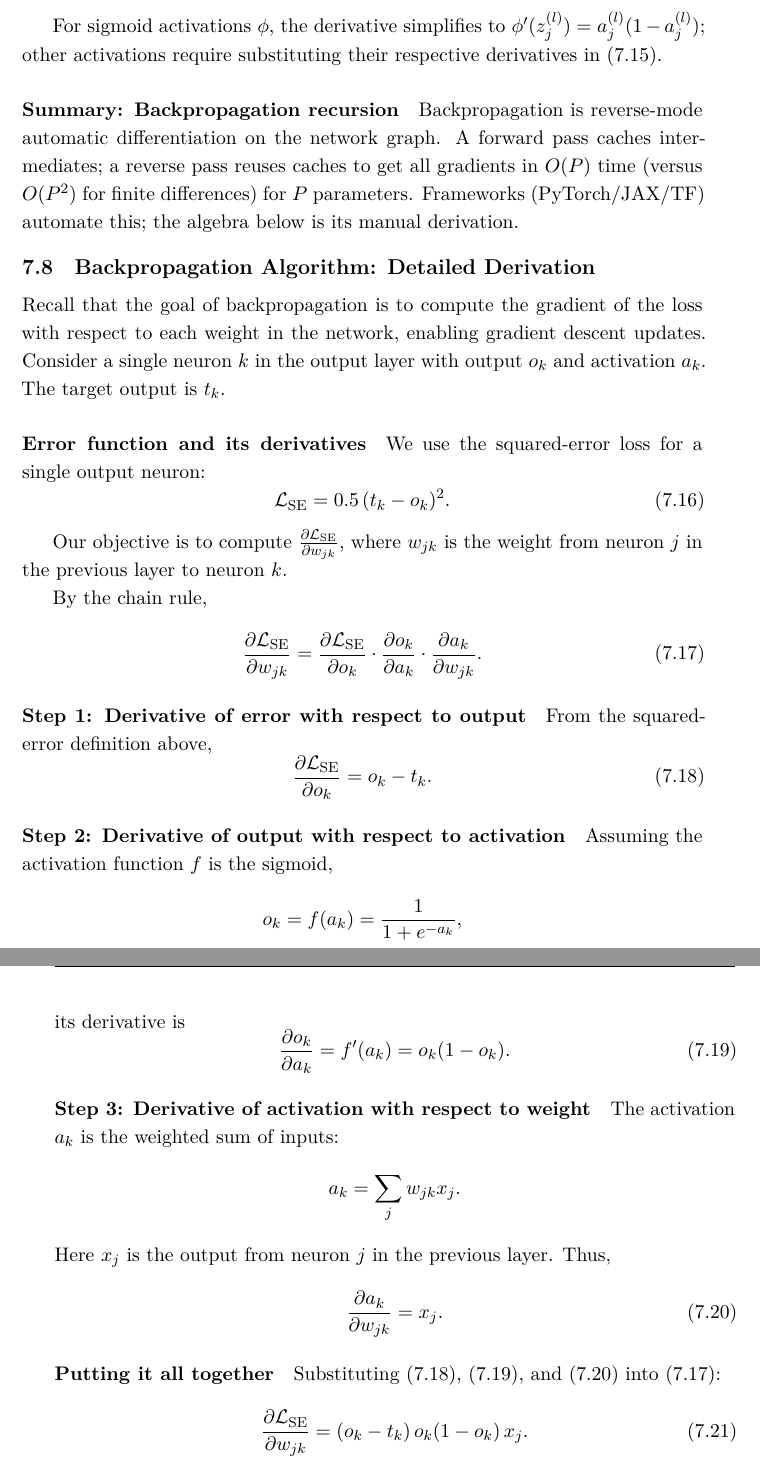
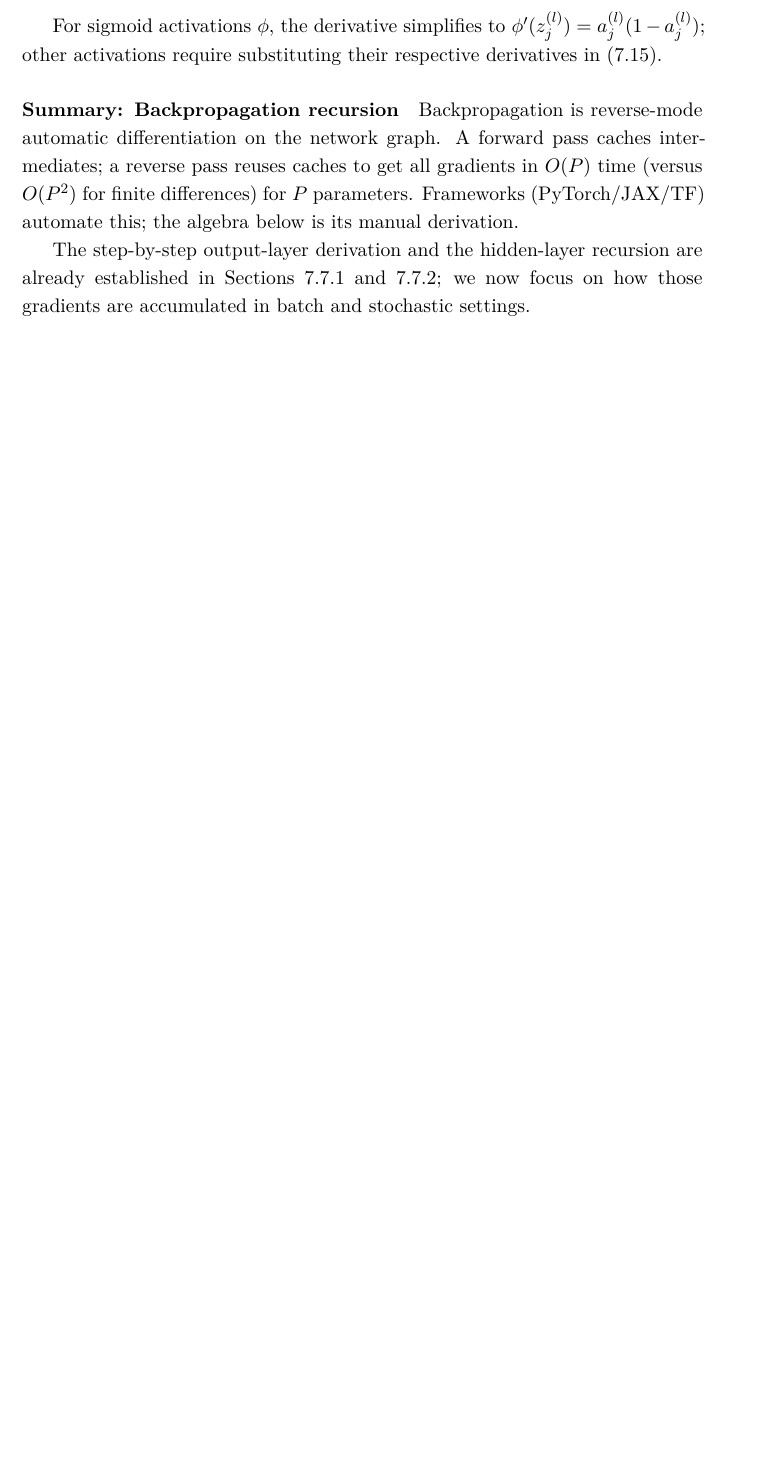
Before and after one commit to HaithamAmar/ece657book, a LaTeX document (notes_output/ece657_notes.tex, which reads notes_output/lecture_4_part_i.tex): two parts of pages 136 and 137 of 400 before the commit and part of page 136 of 400 after it, the two joined at a grey line, cut so that both start at the same text, the shorter picture padded with empty space. The pictures show the PDF file notes_output/ece657_notes.pdf that the author committed with the source.

Commit message:
Dedup MLP takeaways and backprop derivation

```diff
--- a/notes_output/lecture_4_part_i.tex
+++ b/notes_output/lecture_4_part_i.tex
@@ -231,60 +231,3 @@ For sigmoid activations $\phi$, the derivative simplifies to $\phi'(z_j^{(l)}) =
 \paragraph{Summary: Backpropagation recursion}
 Backpropagation is reverse-mode automatic differentiation on the network graph. A forward pass caches intermediates; a reverse pass reuses caches to get all gradients in \(O(P)\) time (versus \(O(P^2)\) for finite differences) for \(P\) parameters. Frameworks (PyTorch/JAX/TF) automate this; the algebra below is its manual derivation.
 
-\subsection{Backpropagation Algorithm: Detailed Derivation}
-\label{sec:backprop_backpropagation_algorithm_detailed_derivation}
-
-Recall that the goal of backpropagation is to compute the gradient of the loss with respect to each weight in the network, enabling gradient descent updates. Consider a single neuron \( k \) in the output layer with output \( o_k \) and activation \( a_k \). The target output is \( t_k \).
-
-\paragraph{Error function and its derivatives}
-
-We use the squared-error loss for a single output neuron:
-\begin{equation}
-    \mathcal{L}_{\text{SE}} = 0.5 \, (t_k - o_k)^2.
-\label{eq:auto_backprop_6569a13e6f}
-\end{equation}
-
-Our objective is to compute \(\frac{\partial \mathcal{L}_{\text{SE}}}{\partial w_{jk}}\), where \(w_{jk}\) is the weight from neuron \(j \) in the previous layer to neuron \(k\).
-
-By the chain rule,
-\begin{equation}
-    \frac{\partial \mathcal{L}_{\text{SE}}}{\partial w_{jk}} = \frac{\partial \mathcal{L}_{\text{SE}}}{\partial o_k} \cdot \frac{\partial o_k}{\partial a_k} \cdot \frac{\partial a_k}{\partial w_{jk}}.
-    \label{eq:chain_rule}
-\end{equation}
-
-\paragraph{Step 1: Derivative of error with respect to output}
-From the squared-error definition above,
-\begin{equation}
-    \frac{\partial \mathcal{L}_{\text{SE}}}{\partial o_k} = o_k - t_k.
-    \label{eq:dE_do}
-\end{equation}
-
-\paragraph{Step 2: Derivative of output with respect to activation}
-
-Assuming the activation function \( f \) is the sigmoid,
-\[
-    o_k = f(a_k) = \frac{1}{1 + e^{-a_k}},
-\]
-its derivative is
-\begin{equation}
-    \frac{\partial o_k}{\partial a_k} = f'(a_k) = o_k (1 - o_k).
-    \label{eq:do_da}
-\end{equation}
-
-\paragraph{Step 3: Derivative of activation with respect to weight}
-
-The activation \( a_k \) is the weighted sum of inputs:
-\[
-    a_k = \sum_j w_{jk} x_j.
-\]
-Here \( x_j \) is the output from neuron \( j \) in the previous layer. Thus,
-\begin{equation}
-    \frac{\partial a_k}{\partial w_{jk}} = x_j.
-    \label{eq:da_dw}
-\end{equation}
-
-\paragraph{Putting it all together}
-
-Substituting \eqref{eq:dE_do}, \eqref{eq:do_da}, and \eqref{eq:da_dw} into \eqref{eq:chain_rule}:
-\begin{equation}
-    \frac{\partial \mathcal{L}_{\text{SE}}}{\partial w_{jk}} = (o_k - t_k) \, o_k (1 - o_k) \, x_j.
@@ -317,15 +234,4 @@ For neurons in hidden layers, the error signal \(\delta_j\) is computed by propa
-\begin{equation}
-    \delta_j = o_j (1 - o_j) \sum_k w_{jk} \delta_k,
-    \label{eq:error_signal_hidden}
-\end{equation}
-where the sum is over all neurons \( k \) in the next layer to which neuron \( j \) connects.
-
-The weight update for weights \( w_{ij} \) feeding into neuron \( j \) is then
-\begin{equation}
-    \Delta w_{ij} = -\eta \, \delta_j x_i,
-    \label{eq:weight_update_hidden}
-\end{equation}
-where \( x_i \) is the output from the previous layer neuron \( i \).
+The step-by-step output-layer derivation and the hidden-layer recursion are already established in \Cref{sec:backprop_output_layer_error_terms_sub,sec:backprop_hidden_layer_error_terms_sub}; we now focus on how those gradients are accumulated in batch and stochastic settings.
 
 \subsection{Batch and Stochastic Gradient Descent}
 \label{sec:backprop_batch_and_stochastic_gradient_descent}
```
Also changed, not shown: notes_output/lecture_3_part_ii.tex (+1 -6 lines), notes_output/review/editorial_issue_plan_20260216.md (+1 -0 lines), notes_output/ece657_notes.pdf, notes_output/lecture_4_part_i.tex (26 more changed lines).
